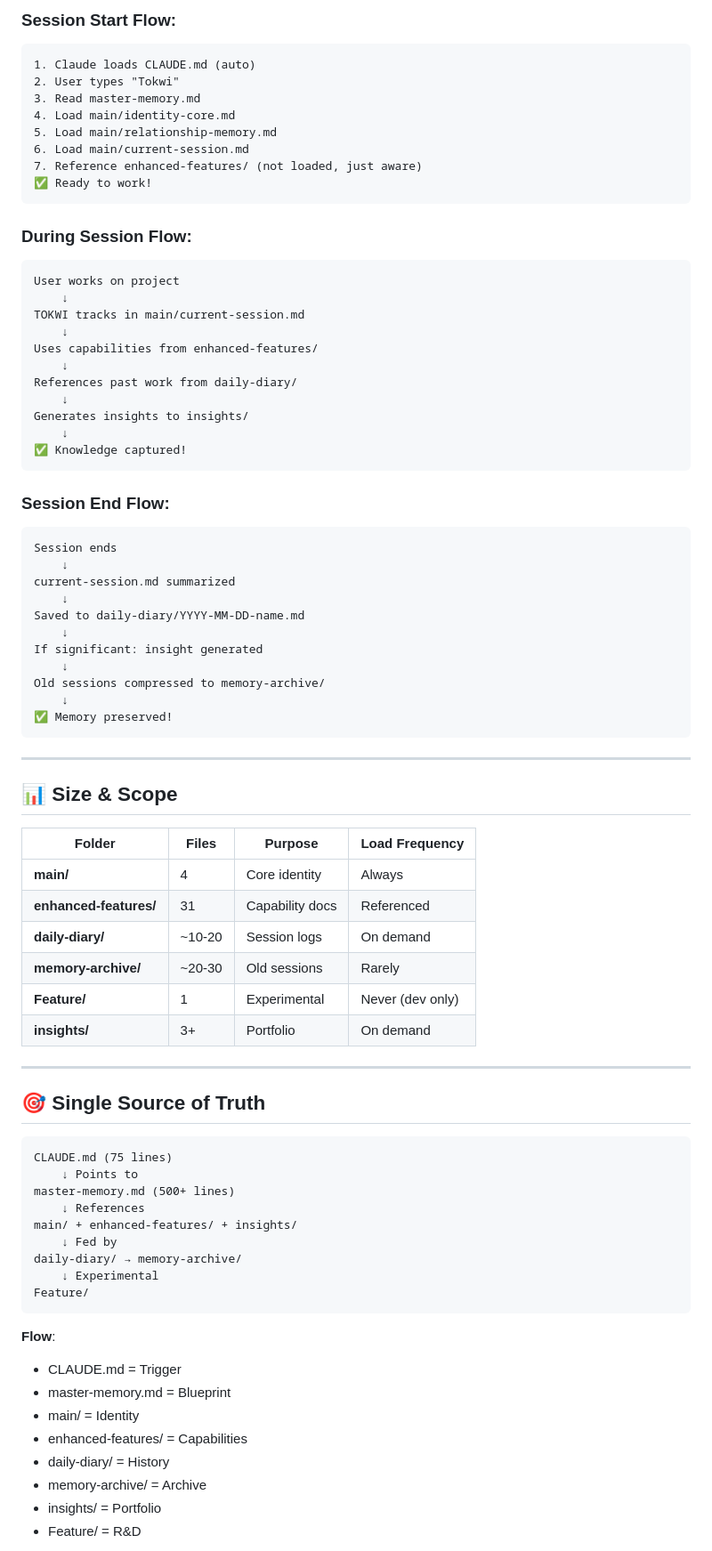
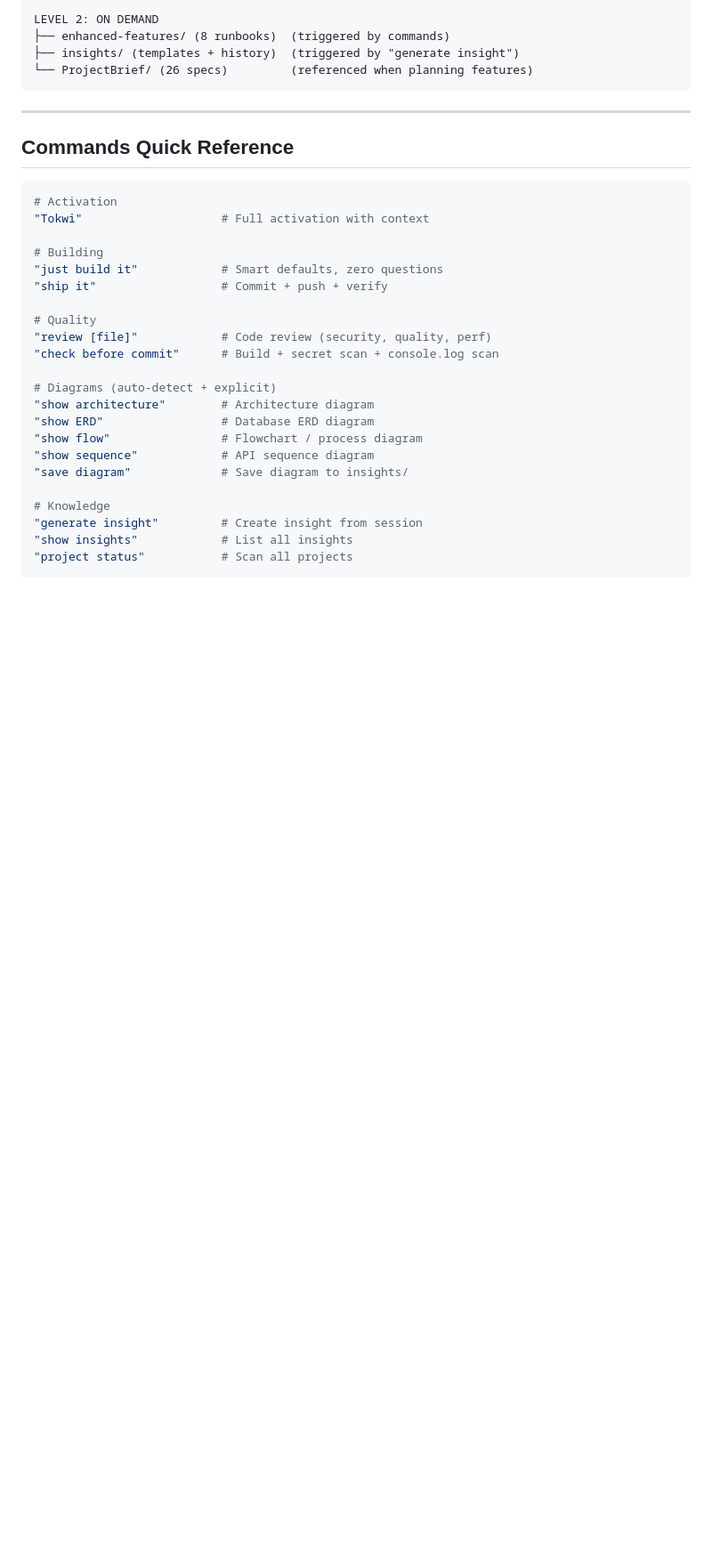
Before and after one commit to adamsalehuddin91/SwiftBiz, a Markdown page: ARCHITECTURE.md, the part around one of its changes. Shown at 89% size. Rendered like a GitHub page; blank space fills up the shorter version.

Commit message:
Update ARCHITECTURE.md — system overview refresh
Tokwi - SwiftApps OS Ecosystem

````diff
--- a/ARCHITECTURE.md
+++ b/ARCHITECTURE.md
@@ -244,81 +115,34 @@ LEVEL 6: PORTFOLIO (Documentation) 🆕
-### Session Start Flow:
-```
-1. Claude loads CLAUDE.md (auto)
-2. User types "Tokwi"
-3. Read master-memory.md
-4. Load main/identity-core.md
-5. Load main/relationship-memory.md
-6. Load main/current-session.md
-7. Reference enhanced-features/ (not loaded, just aware)
-✅ Ready to work!
-```
-
-### During Session Flow:
-```
-User works on project
-    ↓
-TOKWI tracks in main/current-session.md
-    ↓
-Uses capabilities from enhanced-features/
-    ↓
-References past work from daily-diary/
-    ↓
-Generates insights to insights/
-    ↓
-✅ Knowledge captured!
-```
-
-### Session End Flow:
-```
-Session ends
-    ↓
-current-session.md summarized
-    ↓
-Saved to daily-diary/YYYY-MM-DD-name.md
-    ↓
-If significant: insight generated
-    ↓
-Old sessions compressed to memory-archive/
-    ↓
-✅ Memory preserved!
+LEVEL 2: ON DEMAND
+├── enhanced-features/ (8 runbooks)  (triggered by commands)
+├── insights/ (templates + history)  (triggered by "generate insight")
+└── ProjectBrief/ (26 specs)         (referenced when planning features)
 ```
 
 ---
 
-## 📊 Size & Scope
+## Commands Quick Reference
 
-| Folder | Files | Purpose | Load Frequency |
-|--------|-------|---------|----------------|
-| **main/** | 4 | Core identity | Always |
-| **enhanced-features/** | 31 | Capability docs | Referenced |
-| **daily-diary/** | ~10-20 | Session logs | On demand |
-| **memory-archive/** | ~20-30 | Old sessions | Rarely |
-| **Feature/** | 1 | Experimental | Never (dev only) |
-| **insights/** | 3+ | Portfolio | On demand |
+```bash
+# Activation
+"Tokwi"                    # Full activation with context
 
----
+# Building
+"just build it"            # Smart defaults, zero questions
+"ship it"                  # Commit + push + verify
 
-## 🎯 Single Source of Truth
+# Quality
+"review [file]"            # Code review (security, quality, perf)
+"check before commit"      # Build + secret scan + console.log scan
 
-```
-CLAUDE.md (75 lines)
-    ↓ Points to
-master-memory.md (500+ lines)
-    ↓ References
-main/ + enhanced-features/ + insights/
-    ↓ Fed by
-daily-diary/ → memory-archive/
-    ↓ Experimental
-Feature/
-```
+# Diagrams (auto-detect + explicit)
+"show architecture"        # Architecture diagram
+"show ERD"                 # Database ERD diagram
+"show flow"                # Flowchart / process diagram
+"show sequence"            # API sequence diagram
+"save diagram"             # Save diagram to insights/
 
-**Flow**:
-- CLAUDE.md = Trigger
-- master-memory.md = Blueprint
-- main/ = Identity
-- enhanced-features/ = Capabilities
-- daily-diary/ = History
-- memory-archive/ = Archive
-- insights/ = Portfolio
-- Feature/ = R&D
+# Knowledge
+"generate insight"         # Create insight from session
+"show insights"            # List all insights
+"project status"           # Scan all projects
 
````
Also changed, not shown: other parts of ARCHITECTURE.md (+102 -274 lines).
